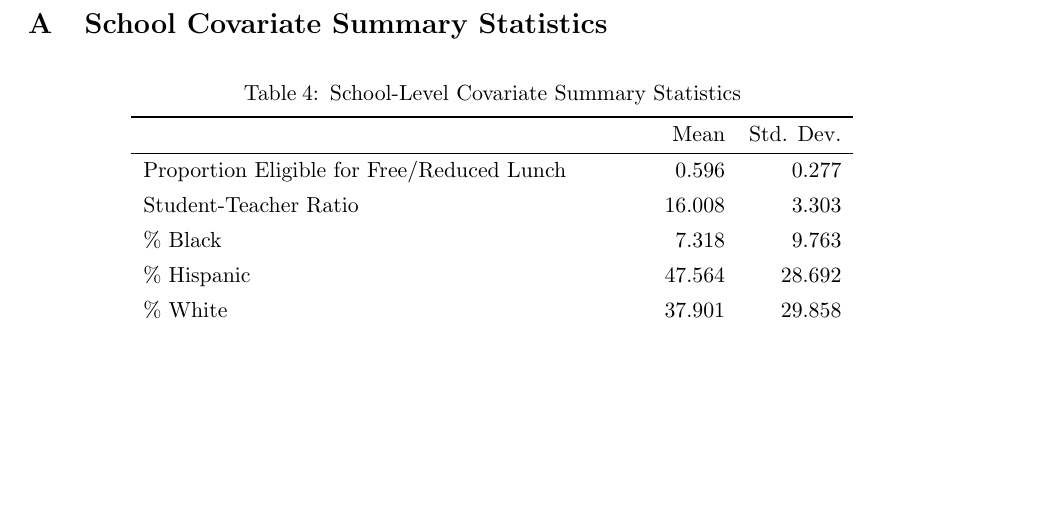
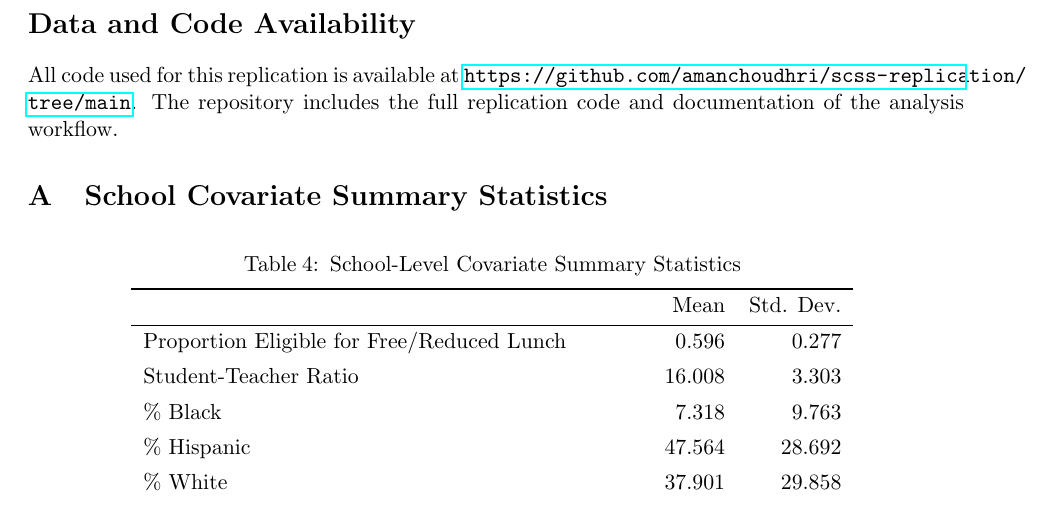
Before and after one commit to amanchoudhri/scss-replication, a LaTeX document (doc/report.tex): part of page 6 of 6, cut at the place of the change, the shorter picture padded with empty space. Compiled offline with pdfLaTeX.

Commit message:
Add github link to report

```diff
--- a/doc/report.tex
+++ b/doc/report.tex
@@ -325,11 +325,13 @@ effects in reading. The contrast between these results and both the original pap
 replication attempt underscores just how important methodological choices can be when
 analyzing even data from a randomized experiment.
 
-\clearpage
+\section*{Data and Code Availability}
+All code used for this replication is available at
+\url{https://github.com/amanchoudhri/scss-replication/tree/main}. The
+repository includes the full replication code and documentation of the analysis
+workflow.
 
 \printbibliography
-
-\newpage
 
 \appendix
 
```
Also changed, not shown: doc/report.pdf.
